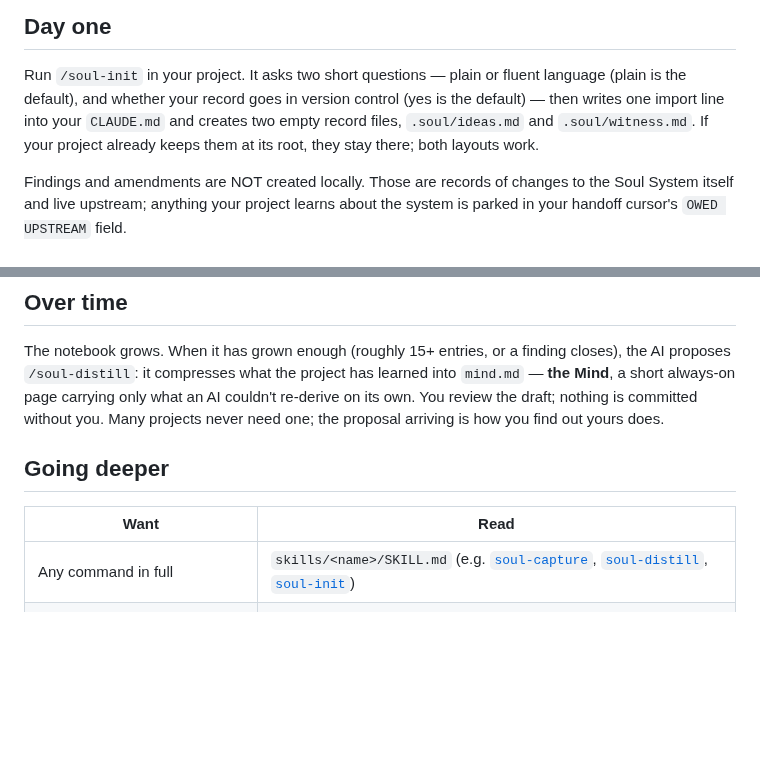
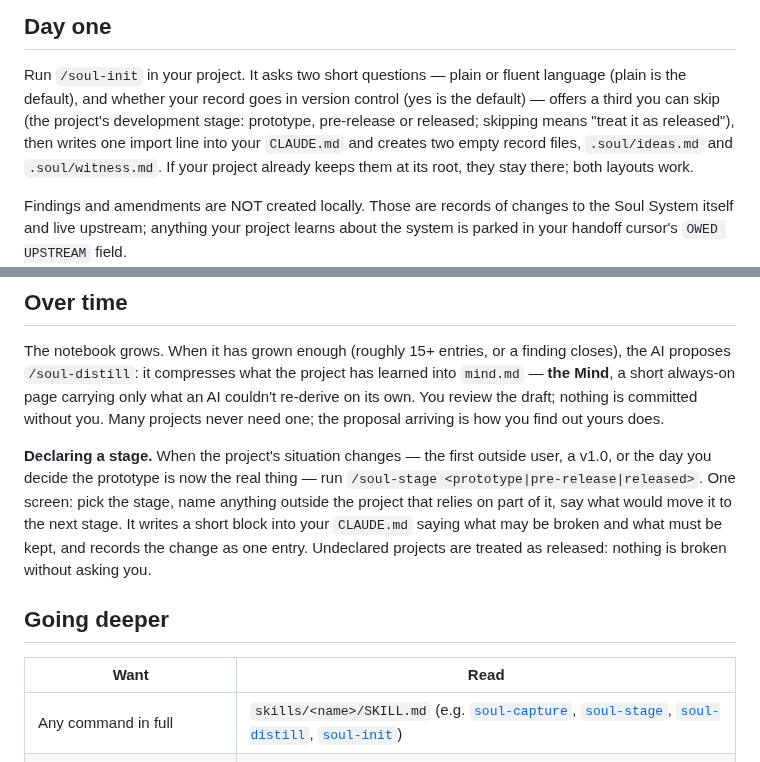
Before and after one commit to soul-system-works/Soul-System, a Markdown page: docs/using-the-soul.md, 2 parts joined by grey strips. Rendered like a GitHub page; blank space fills up the shorter version.

```diff
--- a/docs/using-the-soul.md
+++ b/docs/using-the-soul.md
@@ -8,7 +8,9 @@ goes deeper.
 
 Run `/soul-init` in your project. It asks two short questions — plain or fluent
 language (plain is the default), and whether your record goes in version control
-(yes is the default) — then writes one import line into your `CLAUDE.md` and
+(yes is the default) — offers a third you can skip (the project's development
+stage: prototype, pre-release or released; skipping means "treat it as released"),
+then writes one import line into your `CLAUDE.md` and
 creates two empty record files, `.soul/ideas.md` and `.soul/witness.md`. If your
 project already keeps them at its root, they stay there; both layouts work.
 
@@ -53,11 +55,19 @@ an AI couldn't re-derive on its own. You review the draft; nothing is committed
 without you. Many projects never need one; the proposal arriving is how you find
 out yours does.
 
+**Declaring a stage.** When the project's situation changes — the first outside
+user, a v1.0, or the day you decide the prototype is now the real thing — run
+`/soul-stage <prototype|pre-release|released>`. One screen: pick the stage, name
+anything outside the project that relies on part of it, say what would move it to
+the next stage. It writes a short block into your `CLAUDE.md` saying what may be
+broken and what must be kept, and records the change as one entry. Undeclared
+projects are treated as released: nothing is broken without asking you.
+
 ## Going deeper
 
 | Want | Read |
 |---|---|
-| Any command in full | `skills/<name>/SKILL.md` (e.g. [`soul-capture`](../skills/soul-capture/SKILL.md), [`soul-distill`](../skills/soul-distill/SKILL.md), [`soul-init`](../skills/soul-init/SKILL.md)) |
+| Any command in full | `skills/<name>/SKILL.md` (e.g. [`soul-capture`](../skills/soul-capture/SKILL.md), [`soul-stage`](../skills/soul-stage/SKILL.md), [`soul-distill`](../skills/soul-distill/SKILL.md), [`soul-init`](../skills/soul-init/SKILL.md)) |
 | The page the AI actually reads | [`operations/CLAUDE.md`](../operations/CLAUDE.md) |
 | Why the system is shaped this way | [`philosophy/the-soul.md`](../philosophy/the-soul.md) |
 | What it will and won't do (measured) | [`docs/study/blog-release.md`](study/blog-release.md) |
```
Also changed, not shown: README.md (+3 -2 lines).
